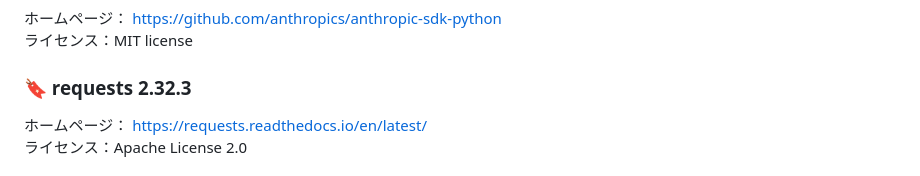
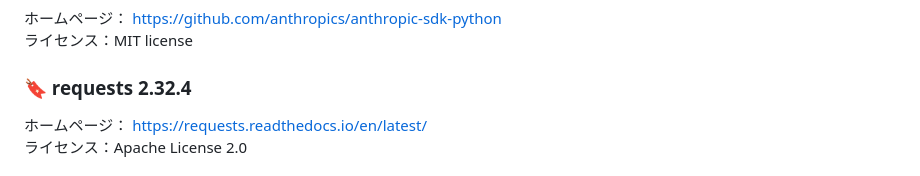
Before and after one commit to led-mirage/ZundaGPT2Lite, a Markdown page: Readme.md, the part around the change. Rendered like a GitHub page; folded sections open.

Commit message:
requestsのバージョンを2.32.4に修正

```diff
--- a/Readme.md
+++ b/Readme.md
@@ -304,7 +304,7 @@ VirusTotalでの[チェック結果](https://www.virustotal.com/gui/file/29d4a40
 ホームページ： https://github.com/anthropics/anthropic-sdk-python
 ライセンス：MIT license
 
-### 🔖 requests 2.32.3
+### 🔖 requests 2.32.4
 
 ホームページ： https://requests.readthedocs.io/en/latest/
 ライセンス：Apache License 2.0
```
